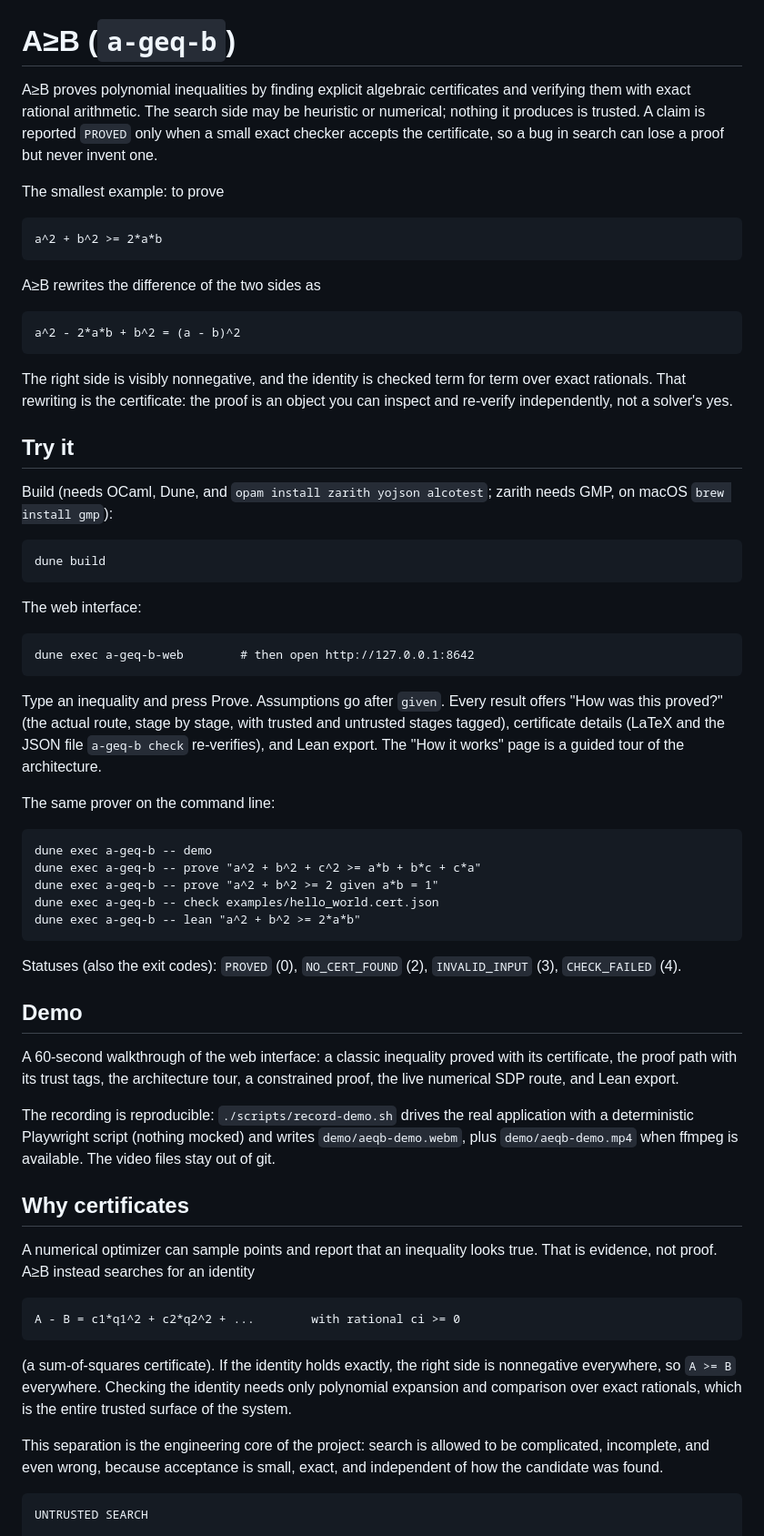
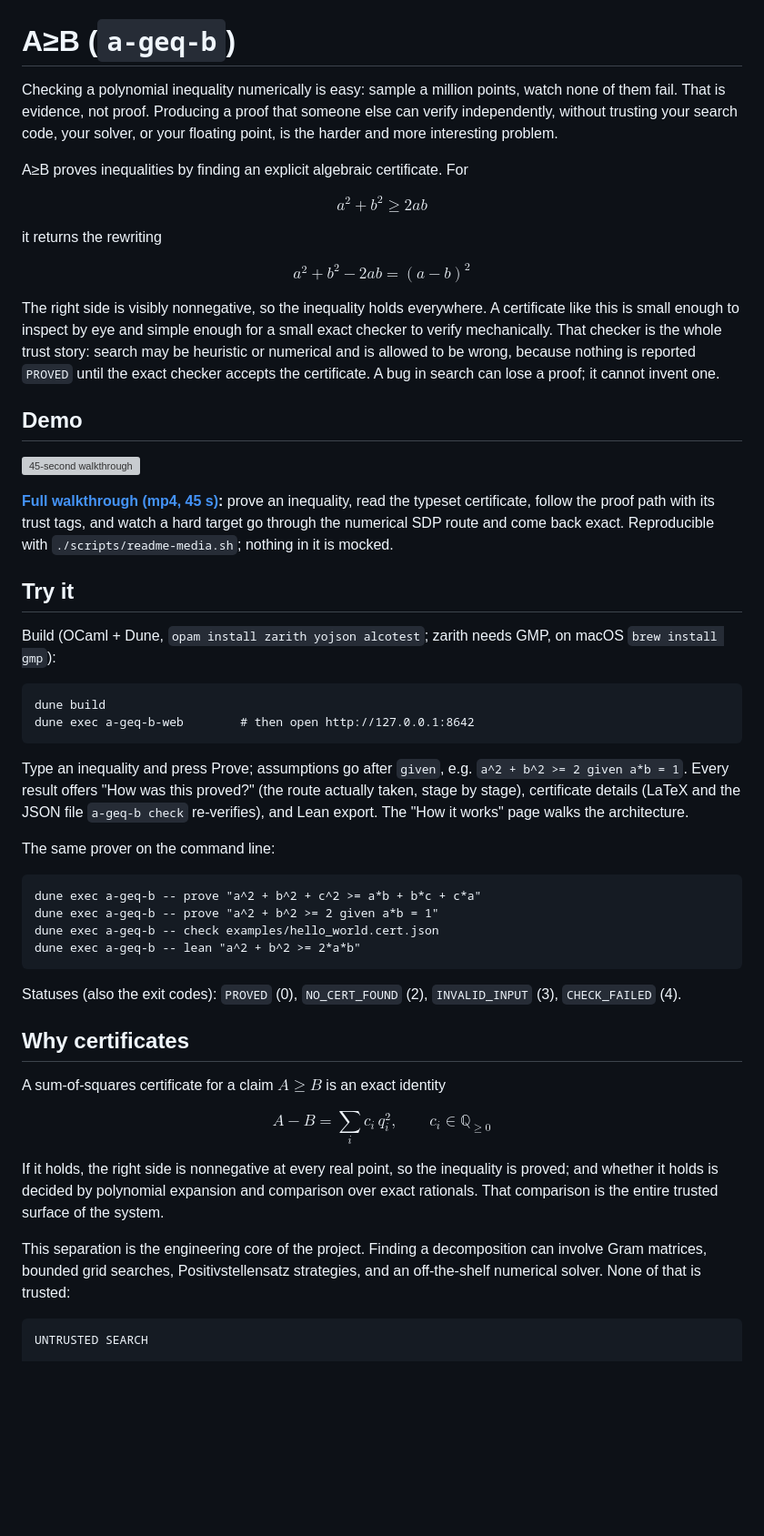
Before and after one commit to la-38606/a-geq-b, a Markdown page: README.md, the part around one of its changes. Shown at 91% size. Rendered like a GitHub page; blank space fills up the shorter version; grey boxes are pictures that could not be loaded.

````diff
--- a/README.md
+++ b/README.md
@@ -1,52 +1,55 @@
 # A≥B (`a-geq-b`)
 
-A≥B proves polynomial inequalities by finding explicit algebraic certificates
-and verifying them with exact rational arithmetic. The search side may be
-heuristic or numerical; nothing it produces is trusted. A claim is reported
-`PROVED` only when a small exact checker accepts the certificate, so a bug in
-search can lose a proof but never invent one.
+Checking a polynomial inequality numerically is easy: sample a million
+points, watch none of them fail. That is evidence, not proof. Producing a
+proof that someone else can verify independently, without trusting your
+search code, your solver, or your floating point, is the harder and more
+interesting problem.
 
-The smallest example: to prove
+A≥B proves inequalities by finding an explicit algebraic certificate. For
 
-```
-a^2 + b^2 >= 2*a*b
-```
+$$a^2 + b^2 \ge 2ab$$
 
-A≥B rewrites the difference of the two sides as
+it returns the rewriting
 
-```
-a^2 - 2*a*b + b^2 = (a - b)^2
-```
+$$a^2 + b^2 - 2ab = (a-b)^2$$
 
-The right side is visibly nonnegative, and the identity is checked term for
-term over exact rationals. That rewriting is the certificate: the proof is an
-object you can inspect and re-verify independently, not a solver's yes.
+The right side is visibly nonnegative, so the inequality holds everywhere.
+A certificate like this is small enough to inspect by eye and simple enough
+for a small exact checker to verify mechanically. That checker is the whole
+trust story: search may be heuristic or numerical and is allowed to be
+wrong, because nothing is reported `PROVED` until the exact checker accepts
+the certificate. A bug in search can lose a proof; it cannot invent one.
+
+## Demo
+
+[![45-second walkthrough](docs/demo/aeqb-demo-preview.gif)](docs/demo/aeqb-demo.mp4)
+
+**[Full walkthrough (mp4, 45 s)](docs/demo/aeqb-demo.mp4):** prove an
+inequality, read the typeset certificate, follow the proof path with its
+trust tags, and watch a hard target go through the numerical SDP route and
+come back exact. Reproducible with `./scripts/readme-media.sh`; nothing in
+it is mocked.
 
 ## Try it
 
-Build (needs OCaml, Dune, and `opam install zarith yojson alcotest`; zarith
-needs GMP, on macOS `brew install gmp`):
+Build (OCaml + Dune, `opam install zarith yojson alcotest`; zarith needs
+GMP, on macOS `brew install gmp`):
 
 ```
 dune build
-```
-
-The web interface:
-
-```
 dune exec a-geq-b-web        # then open http://127.0.0.1:8642
 ```
 
-Type an inequality and press Prove. Assumptions go after `given`. Every
-result offers "How was this proved?" (the actual route, stage by stage, with
-trusted and untrusted stages tagged), certificate details (LaTeX and the JSON
-file `a-geq-b check` re-verifies), and Lean export. The "How it works" page
-is a guided tour of the architecture.
+Type an inequality and press Prove; assumptions go after `given`, e.g.
+`a^2 + b^2 >= 2 given a*b = 1`. Every result offers "How was this proved?"
+(the route actually taken, stage by stage), certificate details (LaTeX and
+the JSON file `a-geq-b check` re-verifies), and Lean export. The
+"How it works" page walks the architecture.
 
 The same prover on the command line:
 
 ```
-dune exec a-geq-b -- demo
 dune exec a-geq-b -- prove "a^2 + b^2 + c^2 >= a*b + b*c + c*a"
 dune exec a-geq-b -- prove "a^2 + b^2 >= 2 given a*b = 1"
 dune exec a-geq-b -- check examples/hello_world.cert.json
@@ -56,37 +59,21 @@ dune exec a-geq-b -- lean "a^2 + b^2 >= 2*a*b"
 Statuses (also the exit codes): `PROVED` (0), `NO_CERT_FOUND` (2),
 `INVALID_INPUT` (3), `CHECK_FAILED` (4).
 
-## Demo
-
-<!-- Embed: edit this file on GitHub and drag demo/aeqb-demo.mp4 onto the
-     line below; GitHub uploads it and inserts an inline player. -->
-
-A 60-second walkthrough of the web interface: a classic inequality proved
-with its certificate, the proof path with its trust tags, the architecture
-tour, a constrained proof, the live numerical SDP route, and Lean export.
-
-The recording is reproducible: `./scripts/record-demo.sh` drives the real
-application with a deterministic Playwright script (nothing mocked) and
-writes `demo/aeqb-demo.webm`, plus `demo/aeqb-demo.mp4` when ffmpeg is
-available. The video files stay out of git.
-
 ## Why certificates
 
-A numerical optimizer can sample points and report that an inequality looks
-true. That is evidence, not proof. A≥B instead searches for an identity
+A sum-of-squares certificate for a claim $A \ge B$ is an exact identity
 
-```
-A - B = c1*q1^2 + c2*q2^2 + ...        with rational ci >= 0
-```
+$$A - B = \sum_i c_i\,q_i^2, \qquad c_i \in \mathbb{Q}_{\ge 0}$$
 
-(a sum-of-squares certificate). If the identity holds exactly, the right side
-is nonnegative everywhere, so `A >= B` everywhere. Checking the identity
-needs only polynomial expansion and comparison over exact rationals, which is
-the entire trusted surface of the system.
+If it holds, the right side is nonnegative at every real point, so the
+inequality is proved; and whether it holds is decided by polynomial
+expansion and comparison over exact rationals. That comparison is the
+entire trusted surface of the system.
 
-This separation is the engineering core of the project: search is allowed to
-be complicated, incomplete, and even wrong, because acceptance is small,
-exact, and independent of how the candidate was found.
+This separation is the engineering core of the project. Finding a
+decomposition can involve Gram matrices, bounded grid searches,
+Positivstellensatz strategies, and an off-the-shelf numerical solver. None
+of that is trusted:
 
 ```
 UNTRUSTED SEARCH
````
Also changed, not shown: other parts of README.md (+72 -68 lines).
